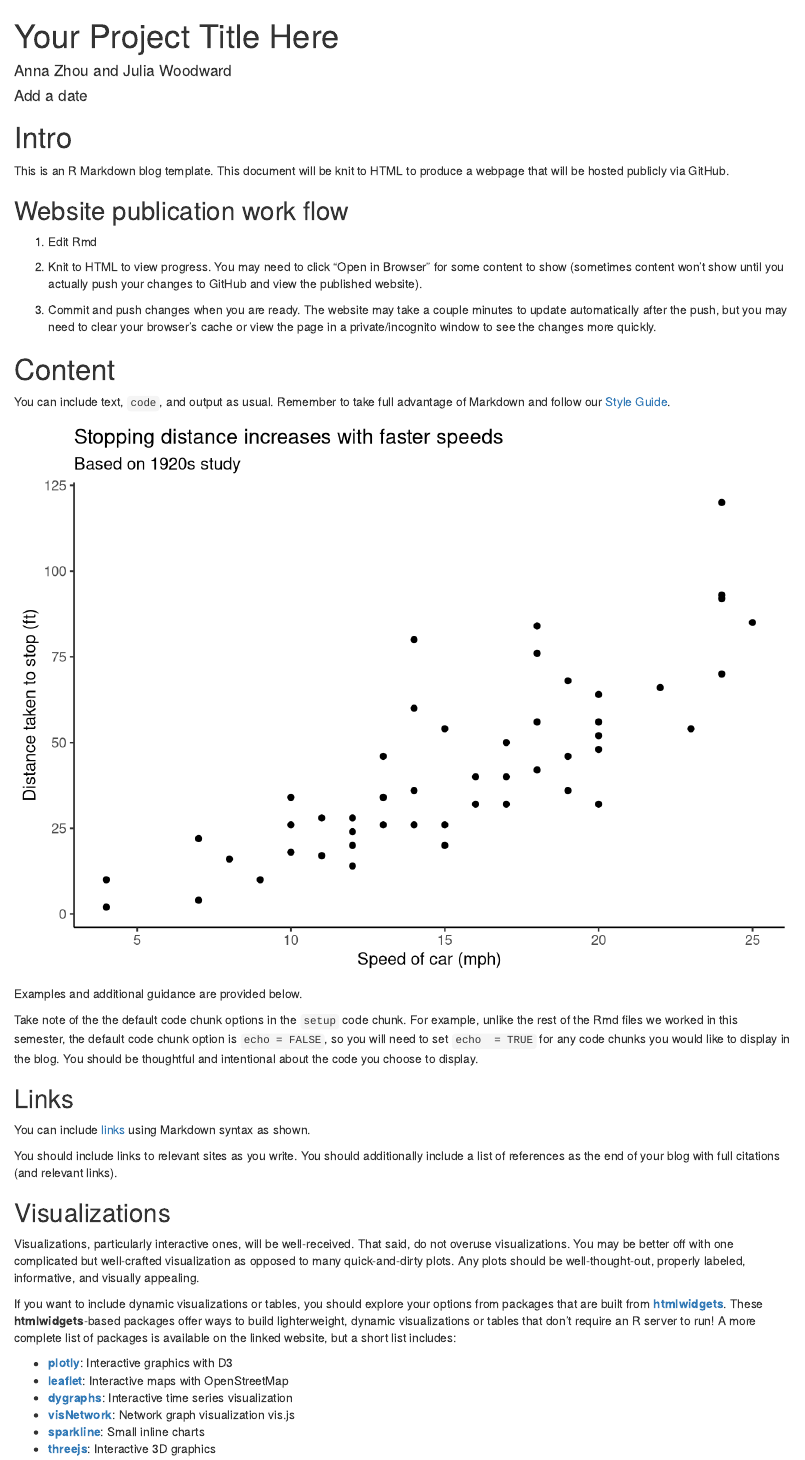
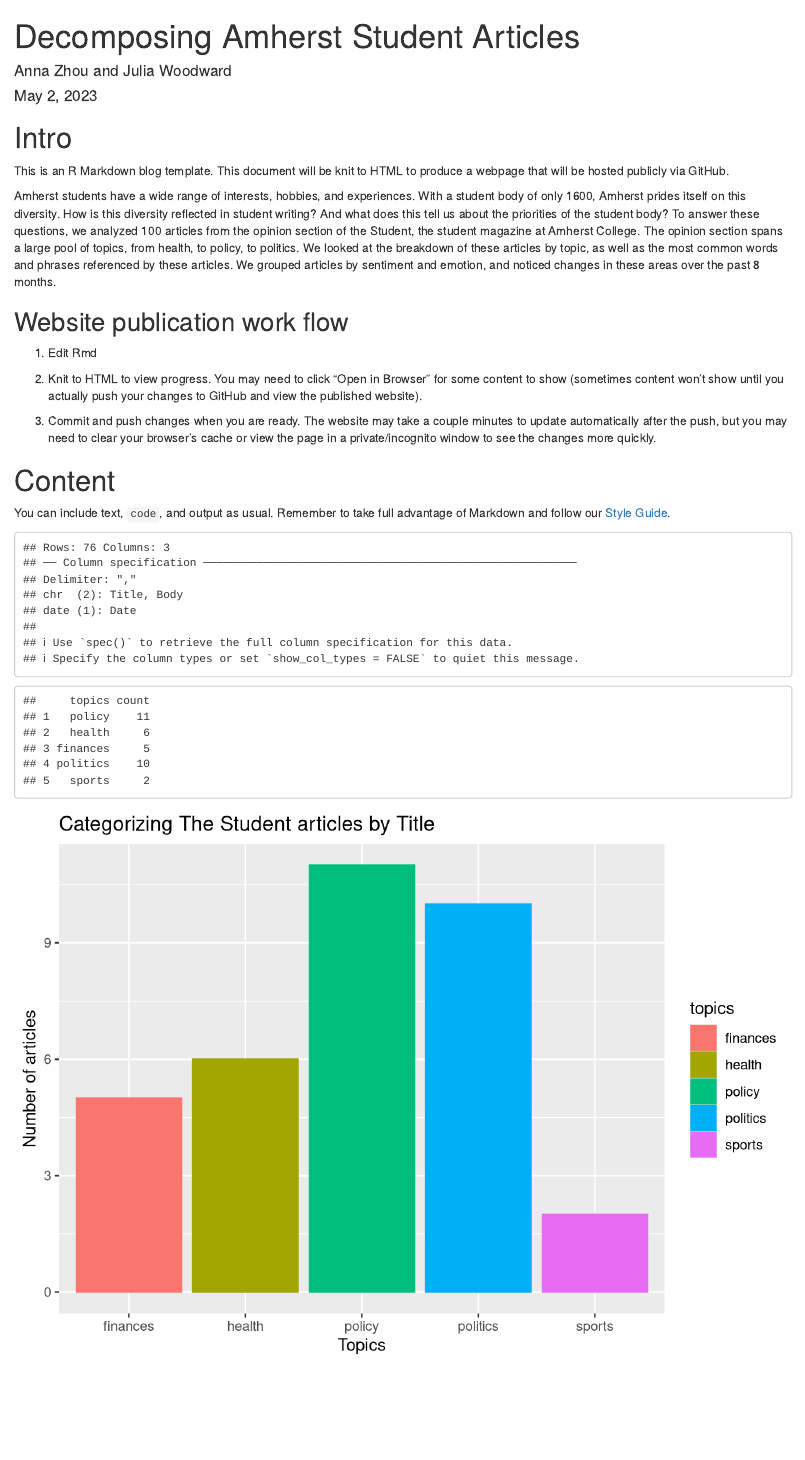
Before and after one commit to stat231-s23/blog1-social-justice, an R Markdown document (index.Rmd): the page in a window 1100 px wide, from its top. Rendered offline with R 4.5, knitr and Pandoc, with nearby package versions; drawn as R Markdown's standard HTML page in place of the format the file asks for.

Commit message:
adding a plot

````diff
--- a/index.Rmd
+++ b/index.Rmd
@@ -1,7 +1,7 @@
 ---
-title: "Your Project Title Here"
+title: "Decomposing Amherst Student Articles"
 author: "Anna Zhou and Julia Woodward"
-date: "Add a date"
+date: "May 2, 2023"
 output:
   rmdformats::readthedown:
     highlight: "kate"
@@ -26,3 +32,4 @@ This is an R Markdown blog template. This document will be knit to HTML to produ
+Amherst students have a wide range of interests, hobbies, and experiences. With a student body of only 1600, Amherst prides itself on this diversity. How is this diversity reflected in student writing? And what does this tell us about the priorities of the student body? To answer these questions, we analyzed 100 articles from the opinion section of the Student, the student magazine at Amherst College. The opinion section spans a large pool of topics, from health, to policy, to politics. We looked at the breakdown of these articles by topic, as well as the most common words and phrases referenced by these articles. We grouped articles by sentiment and emotion, and noticed changes in these areas over the past 8 months.
 
 ## Website publication work flow
 
@@ -38,6 +45,33 @@ This is an R Markdown blog template. This document will be knit to HTML to produ
 You can include text, `code`, and output as usual. Remember to take full advantage of Markdown and follow our [Style Guide](https://acstat231-f22.github.io/home/style-guide.html#Text_narration).
 
 ```{r ggplot-example, fig.align="left", out.width="100%"}
+opinions <- read_csv("data/opinions.csv")
+Title = opinions %>% select("Title")
+all_words_in_titles <- Title %>%
+  unnest_tokens(output = word, input = Title)
+
+policy <- all_words_in_titles %>% filter(word == "AAS" | word == "requirements" | word == "attendance"| word == "curriculum"| word == "constitution"| word == "j-term"| word == "mask"| word == "class"| word == "covid" | word == "space" | word == "policies" | word == "haven")
+
+finances <- all_words_in_titles %>% filter(word == "aid" | word == "tuition"| word == "pay"| word == "money" | word == "fee" | word == "financial")
+
+health <- all_words_in_titles %>% filter(word == "illness" | word == "health"| word == "ableism" | word == "cancer" | word == "pandemic" | word == "mask" | word == "bruce")
+
+politics <- all_words_in_titles %>% filter(word == "macro-" | word == "tragedy" | word == "columbus" | word == "israel" | word == "insider" | word == "discourse")
+
+sports <- all_words_in_titles %>% filter(word == "bruce" | word == "badminton")
+
+topics <- c("policy", "health", "finances", "politics", "sports")
+count <- c(as.numeric(count(policy)), as.numeric(count(health)), as.numeric(count(finances)), as.numeric(count(politics)), as.numeric(count(sports)))
+title_topics <- data.frame(topics, count)
+title_topics
+
+ggplot(data = title_topics, aes(x= topics, y = count, color = topics, fill = topics)) +
+  geom_col() +
+  labs(
+    x = "Topics",
+    y = "Number of articles",
+    title = "Categorizing The Student articles by Title")
+
 ggplot(data = cars, aes(x = speed, y = dist)) +
   geom_point() +
   labs(x = "Speed of car (mph)",
````
Also changed, not shown: index.Rmd (6 more changed lines).
